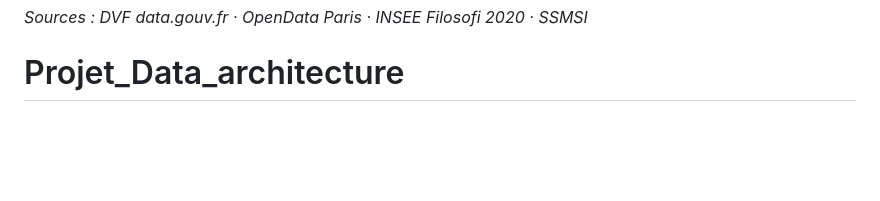
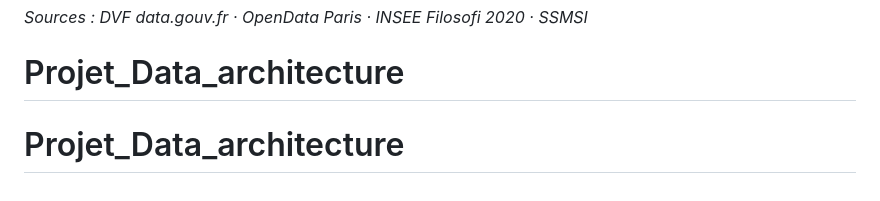
Before and after one commit to ethannoe/Projet_Data_architecture, a Markdown page: README.md, the part around the change. Drawn GitHub-style; blank space fills up the shorter version.

```diff
--- a/README.md
+++ b/README.md
@@ -194,3 +194,4 @@ Modifier `API_BASE` dans `app.js` pour pointer vers l'URL de production.
 
 *Sources : DVF data.gouv.fr · OpenData Paris · INSEE Filosofi 2020 · SSMSI*
 # Projet_Data_architecture
+# Projet_Data_architecture
```
